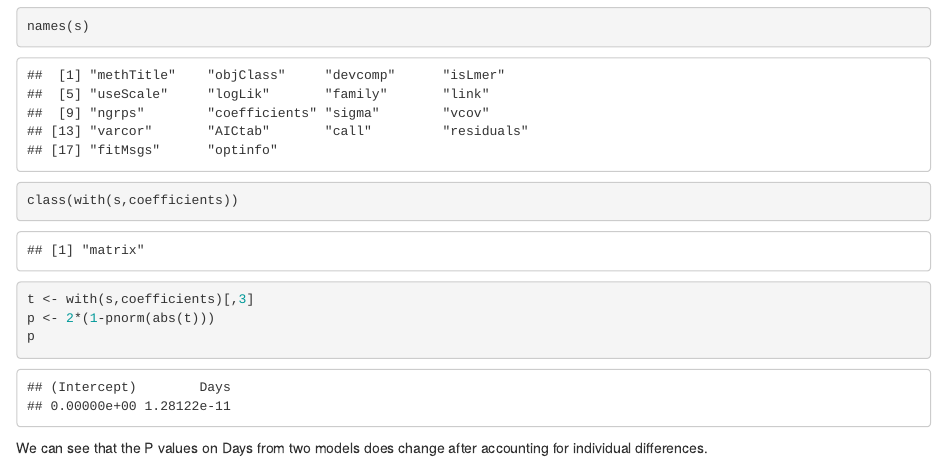
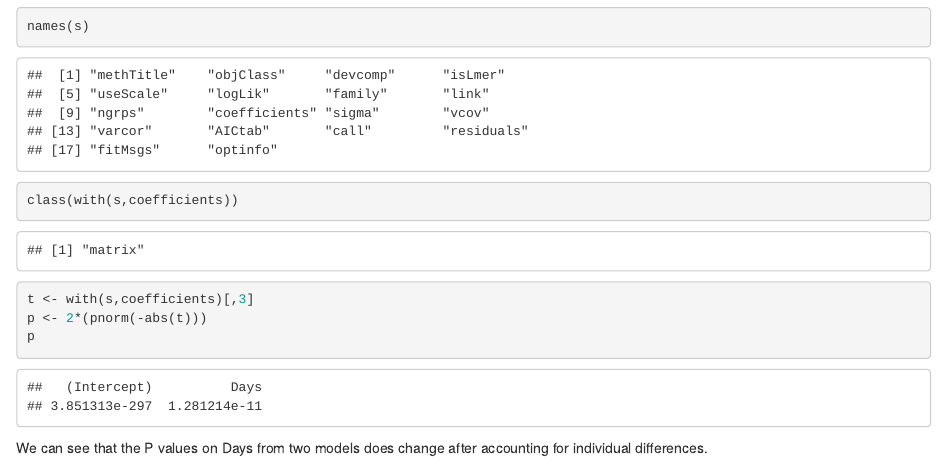
Before and after one commit to jinghuazhao/QTR, an R Markdown document (P.Rmd): the page in a window 1100 px wide, from 1620 px down. The pictures show the output file P.html that the author committed with the source, opened offline.

Commit message:
P values

````diff
--- a/P.Rmd
+++ b/P.Rmd
@@ -18,7 +18,7 @@ s
 names(s)
 class(with(s,coefficients))
 t <- with(s,coefficients)[,3]
-p <- 2*(1-pnorm(abs(t)))
+p <- 2*(pnorm(-abs(t)))
 p
 ```
 We can see that the P values on Days from two models does change after accounting for individual differences.
````
Also changed, not shown: P.html, P.pdf.
